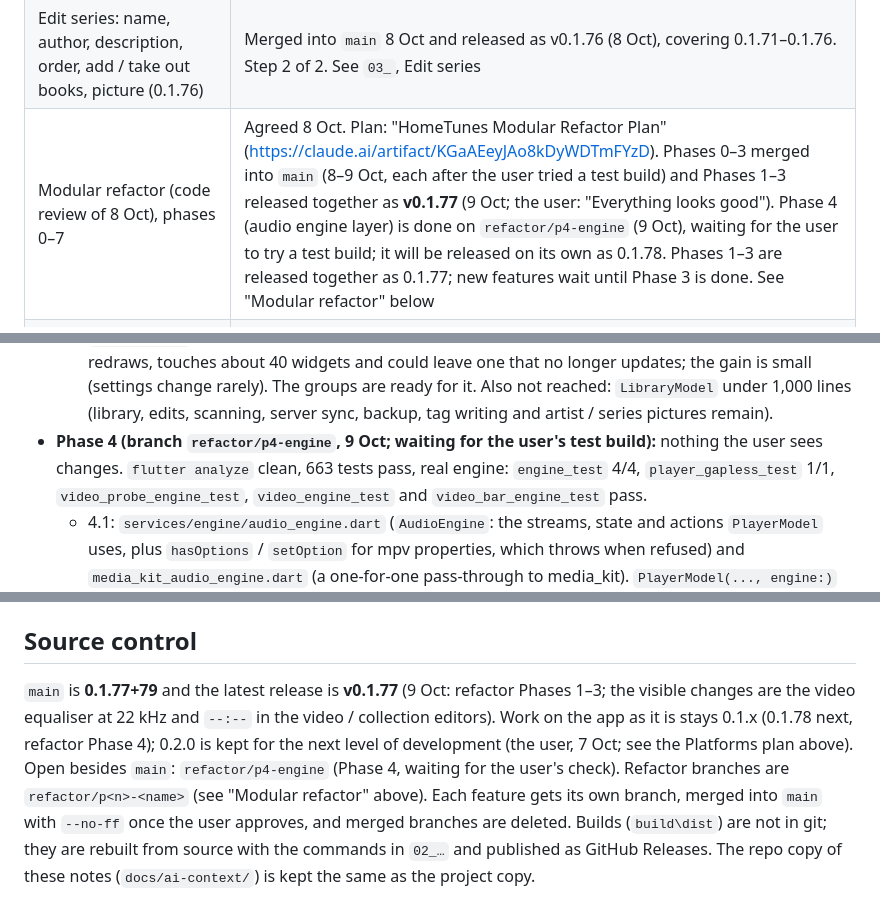
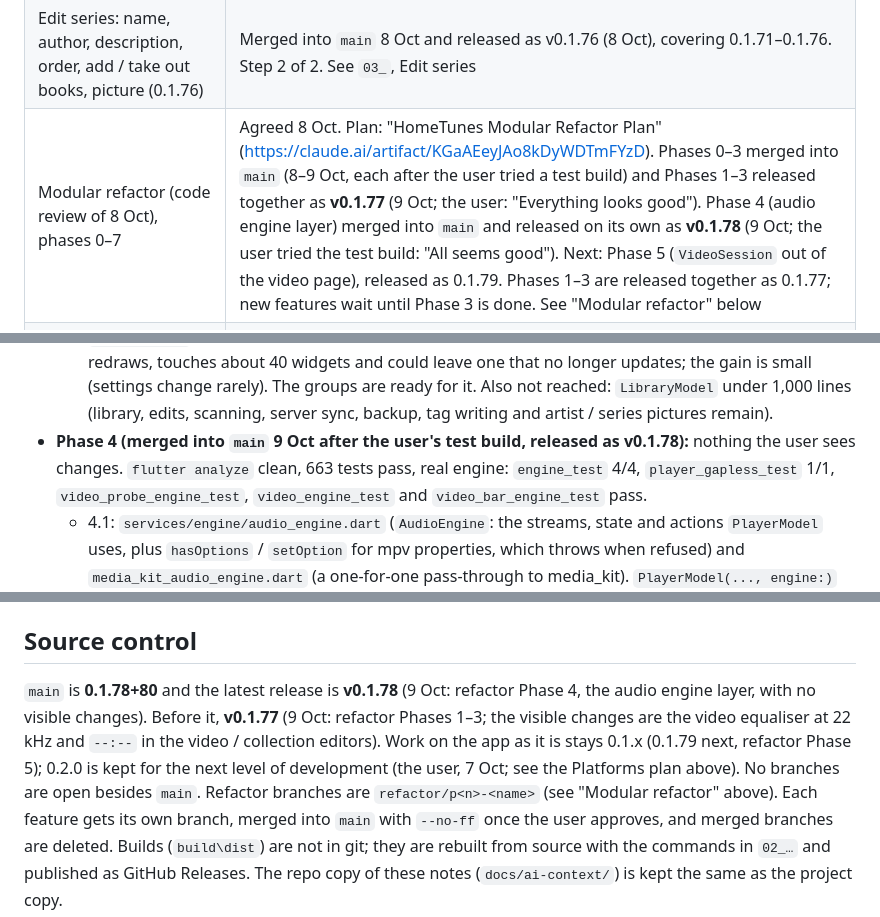
Before and after one commit to Jamesking96/HomeTunes, a Markdown page: docs/ai-context/04_ROADMAP_AND_OPEN_ITEMS.md, 3 parts joined by grey strips. Rendered like a GitHub page.

Commit message:
Notes: v0.1.78 released (refactor phase 4)
Co-Authored-By: Claude Opus 5.5 <noreply@anthropic.com>

Claude-Session: https://claude.ai/code/session_01GpaMGcrP3sYVeAVpM8B7wJ

```diff
--- a/docs/ai-context/04_ROADMAP_AND_OPEN_ITEMS.md
+++ b/docs/ai-context/04_ROADMAP_AND_OPEN_ITEMS.md
@@ -70,7 +70,7 @@ while commenting".
 | Audiobooks sub-tabs (Series first, then All / In progress / Not started / Finished / Favourites), each with Your Library's filter bar, chips and sorting (0.1.74) | Merged into `main` 8 Oct and released as v0.1.76 (8 Oct), covering 0.1.71–0.1.76. See `03_`, Audiobooks sub-tabs |
 | Audiobook series: a page per series, series cards, favourite series, series in the sidebar (0.1.75) | Merged into `main` 8 Oct and released as v0.1.76 (8 Oct), covering 0.1.71–0.1.76. Step 1 of 2 (the user: "Go with your suggestions"). See `03_`, Audiobook series |
 | Edit series: name, author, description, order, add / take out books, picture (0.1.76) | Merged into `main` 8 Oct and released as v0.1.76 (8 Oct), covering 0.1.71–0.1.76. Step 2 of 2. See `03_`, Edit series |
-| Modular refactor (code review of 8 Oct), phases 0–7 | Agreed 8 Oct. Plan: "HomeTunes Modular Refactor Plan" (https://claude.ai/artifact/KGaAEeyJAo8kDyWDTmFYzD). Phases 0–3 merged into `main` (8–9 Oct, each after the user tried a test build) and Phases 1–3 released together as **v0.1.77** (9 Oct; the user: "Everything looks good"). Phase 4 (audio engine layer) is done on `refactor/p4-engine` (9 Oct), waiting for the user to try a test build; it will be released on its own as 0.1.78. Phases 1–3 are released together as 0.1.77; new features wait until Phase 3 is done. See "Modular refactor" below |
+| Modular refactor (code review of 8 Oct), phases 0–7 | Agreed 8 Oct. Plan: "HomeTunes Modular Refactor Plan" (https://claude.ai/artifact/KGaAEeyJAo8kDyWDTmFYzD). Phases 0–3 merged into `main` (8–9 Oct, each after the user tried a test build) and Phases 1–3 released together as **v0.1.77** (9 Oct; the user: "Everything looks good"). Phase 4 (audio engine layer) merged into `main` and released on its own as **v0.1.78** (9 Oct; the user tried the test build: "All seems good"). Next: Phase 5 (`VideoSession` out of the video page), released as 0.1.79. Phases 1–3 are released together as 0.1.77; new features wait until Phase 3 is done. See "Modular refactor" below |
 | L: Linux build, incl. Steam Deck (0.2.0, the start of the next level) | On hold (6 Oct, the user's choice): WSL2 can't be installed on the current PC, so L1 (the Linux build) moves to another PC. Paused 1 Oct (the user's choice). Its only commit (the Linux notes) is on `main`; `feature/linux` was deleted. See "Platforms plan" below |
 | A: Android Auto (the 0.2.x after L) | After L |
 | T: Android TV (the 0.2.x after A) | After A |
@@ -178,7 +178,7 @@ phases, each on its own branch (`refactor/p<n>-<name>`), merged with `--no-ff` o
     touches about 40 widgets and could leave one that no longer updates; the gain is small (settings change
     rarely). The groups are ready for it. Also not reached: `LibraryModel` under 1,000 lines (library, edits,
     scanning, server sync, backup, tag writing and artist / series pictures remain).
-- **Phase 4 (branch `refactor/p4-engine`, 9 Oct; waiting for the user's test build):** nothing the user sees changes.
+- **Phase 4 (merged into `main` 9 Oct after the user's test build, released as v0.1.78):** nothing the user sees changes.
   `flutter analyze` clean, 663 tests pass, real engine: `engine_test` 4/4, `player_gapless_test` 1/1,
   `video_probe_engine_test`, `video_engine_test` and `video_bar_engine_test` pass.
   - 4.1: `services/engine/audio_engine.dart` (`AudioEngine`: the streams, state and actions `PlayerModel` uses, plus
@@ -322,10 +322,11 @@ time. What each fix does is in `05_CODE_GUIDE.md` → "Fixed in 0.1.21", and the
   - Chosen pictures / posters (same branch): the Pick a frame dialog's engine steps were checked with `tool/bench/frame_picker_engine_test.dart`, but the dialog itself (the moving picture in it) not yet in a real window. Search online was checked live (`tool/probe_video_art.dart`: Silo, Mickey 17, Claymore). Ideas: TMDB / fanart.tv as extra sources if the user adds their own free API key; writing a chosen poster as `poster.jpg` into the collection's folder (alongside the .nfo option) so other apps see it.
 
 ## Source control
-`main` is **0.1.77+79** and the latest release is **v0.1.77** (9 Oct: refactor Phases 1–3; the visible changes
+`main` is **0.1.78+80** and the latest release is **v0.1.78** (9 Oct: refactor Phase 4, the audio engine layer, with
+no visible changes). Before it, **v0.1.77** (9 Oct: refactor Phases 1–3; the visible changes
 are the video equaliser at 22 kHz and `--:--` in the video / collection editors). Work on the app as it is stays
-0.1.x (0.1.78 next, refactor Phase 4); 0.2.0 is kept for the next level of development (the user, 7 Oct; see the
-Platforms plan above). Open besides `main`: `refactor/p4-engine` (Phase 4, waiting for the user's check). Refactor branches are `refactor/p<n>-<name>` (see
+0.1.x (0.1.79 next, refactor Phase 5); 0.2.0 is kept for the next level of development (the user, 7 Oct; see the
+Platforms plan above). No branches are open besides `main`. Refactor branches are `refactor/p<n>-<name>` (see
 "Modular refactor" above). Each feature gets its own branch, merged into `main` with
 `--no-ff` once the user approves, and merged branches are deleted. Builds (`build\dist`) are not in
 git; they are rebuilt from source with the commands in `02_…` and published as GitHub Releases. The
```
